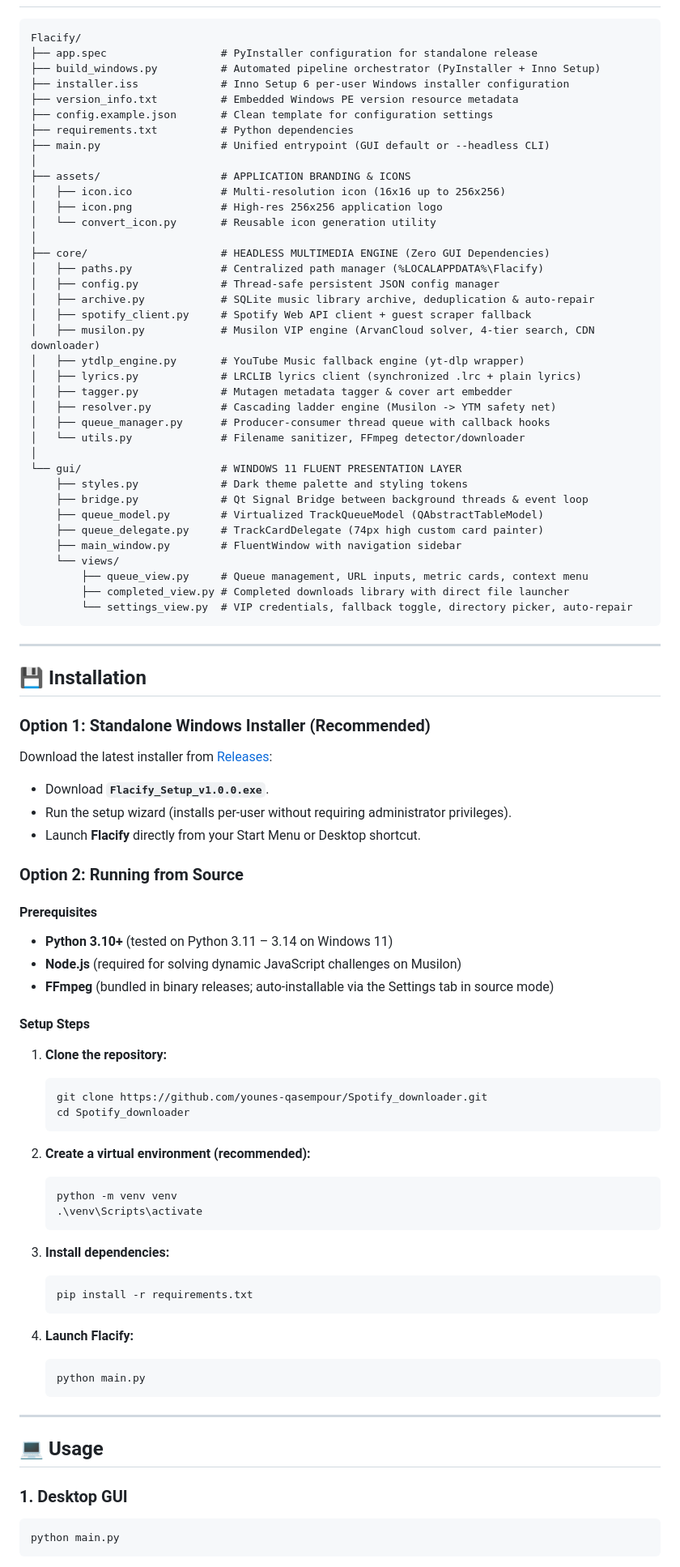
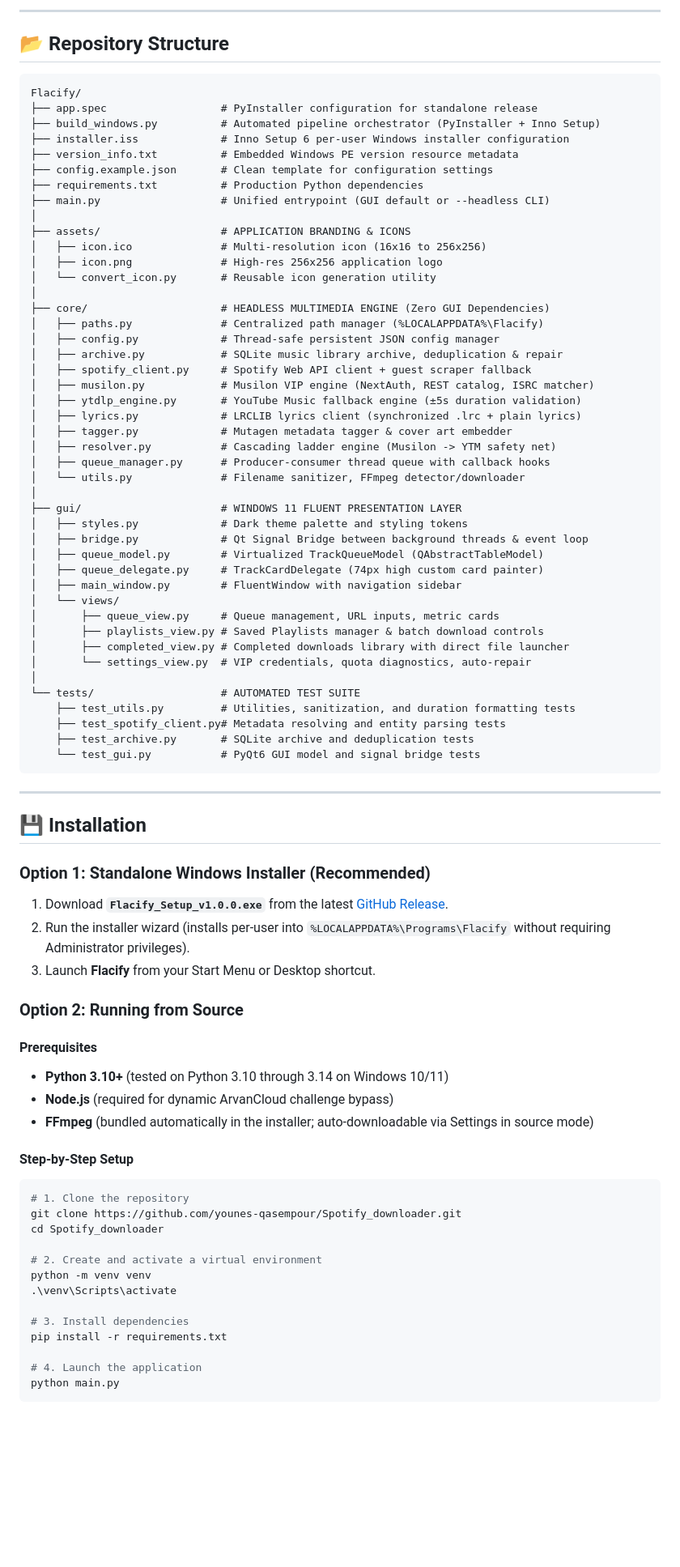
Before and after one commit to younes-qasempour/Spotify_downloader, a Markdown page: README.md, the part around one of its changes. Shown at 81% size. GitHub-like rendering; blank space fills up the shorter version.

Commit message:
docs: modernize and elevate README and PROJECT_STATE to production standard

````diff
--- a/README.md
+++ b/README.md
@@ -59,3 +101,6 @@ Downloads are automatically organized into dedicated subdirectories within your
+---
+
+## 📂 Repository Structure
 
 ```
 Flacify/
@@ -64,37 +109,44 @@ Flacify/
 ├── installer.iss             # Inno Setup 6 per-user Windows installer configuration
 ├── version_info.txt          # Embedded Windows PE version resource metadata
 ├── config.example.json       # Clean template for configuration settings
-├── requirements.txt          # Python dependencies
+├── requirements.txt          # Production Python dependencies
 ├── main.py                   # Unified entrypoint (GUI default or --headless CLI)
 │
 ├── assets/                   # APPLICATION BRANDING & ICONS
-│   ├── icon.ico              # Multi-resolution icon (16x16 up to 256x256)
+│   ├── icon.ico              # Multi-resolution icon (16x16 to 256x256)
 │   ├── icon.png              # High-res 256x256 application logo
 │   └── convert_icon.py       # Reusable icon generation utility
 │
 ├── core/                     # HEADLESS MULTIMEDIA ENGINE (Zero GUI Dependencies)
 │   ├── paths.py              # Centralized path manager (%LOCALAPPDATA%\Flacify)
 │   ├── config.py             # Thread-safe persistent JSON config manager
-│   ├── archive.py            # SQLite music library archive, deduplication & auto-repair
+│   ├── archive.py            # SQLite music library archive, deduplication & repair
 │   ├── spotify_client.py     # Spotify Web API client + guest scraper fallback
-│   ├── musilon.py            # Musilon VIP engine (ArvanCloud solver, 4-tier search, CDN downloader)
-│   ├── ytdlp_engine.py       # YouTube Music fallback engine (yt-dlp wrapper)
+│   ├── musilon.py            # Musilon VIP engine (NextAuth, REST catalog, ISRC matcher)
+│   ├── ytdlp_engine.py       # YouTube Music fallback engine (±5s duration validation)
 │   ├── lyrics.py             # LRCLIB lyrics client (synchronized .lrc + plain lyrics)
 │   ├── tagger.py             # Mutagen metadata tagger & cover art embedder
 │   ├── resolver.py           # Cascading ladder engine (Musilon -> YTM safety net)
 │   ├── queue_manager.py      # Producer-consumer thread queue with callback hooks
 │   └── utils.py              # Filename sanitizer, FFmpeg detector/downloader
 │
-└── gui/                      # WINDOWS 11 FLUENT PRESENTATION LAYER
-    ├── styles.py             # Dark theme palette and styling tokens
-    ├── bridge.py             # Qt Signal Bridge between background threads & event loop
-    ├── queue_model.py        # Virtualized TrackQueueModel (QAbstractTableModel)
-    ├── queue_delegate.py     # TrackCardDelegate (74px high custom card painter)
-    ├── main_window.py        # FluentWindow with navigation sidebar
-    └── views/
-        ├── queue_view.py     # Queue management, URL inputs, metric cards, context menu
-        ├── completed_view.py # Completed downloads library with direct file launcher
-        └── settings_view.py  # VIP credentials, fallback toggle, directory picker, auto-repair
+├── gui/                      # WINDOWS 11 FLUENT PRESENTATION LAYER
+│   ├── styles.py             # Dark theme palette and styling tokens
+│   ├── bridge.py             # Qt Signal Bridge between background threads & event loop
+│   ├── queue_model.py        # Virtualized TrackQueueModel (QAbstractTableModel)
+│   ├── queue_delegate.py     # TrackCardDelegate (74px high custom card painter)
+│   ├── main_window.py        # FluentWindow with navigation sidebar
+│   └── views/
+│       ├── queue_view.py     # Queue management, URL inputs, metric cards
+│       ├── playlists_view.py # Saved Playlists manager & batch download controls
+│       ├── completed_view.py # Completed downloads library with direct file launcher
+│       └── settings_view.py  # VIP credentials, quota diagnostics, auto-repair
+│
+└── tests/                    # AUTOMATED TEST SUITE
+    ├── test_utils.py         # Utilities, sanitization, and duration formatting tests
+    ├── test_spotify_client.py# Metadata resolving and entity parsing tests
+    ├── test_archive.py       # SQLite archive and deduplication tests
+    └── test_gui.py           # PyQt6 GUI model and signal bridge tests
 ```
 
 ---
@@ -102,45 +154,29 @@ Flacify/
 ## 💾 Installation
 
 ### Option 1: Standalone Windows Installer (Recommended)
-Download the latest installer from [Releases](https://github.com/younes-qasempour/Spotify_downloader/releases):
-- Download **`Flacify_Setup_v1.0.0.exe`**.
-- Run the setup wizard (installs per-user without requiring administrator privileges).
-- Launch **Flacify** directly from your Start Menu or Desktop shortcut.
+1. Download **`Flacify_Setup_v1.0.0.exe`** from the latest [GitHub Release](https://github.com/younes-qasempour/Spotify_downloader/releases).
+2. Run the installer wizard (installs per-user into `%LOCALAPPDATA%\Programs\Flacify` without requiring Administrator privileges).
+3. Launch **Flacify** from your Start Menu or Desktop shortcut.
 
 ### Option 2: Running from Source
 
 #### Prerequisites
-- **Python 3.10+** (tested on Python 3.11 – 3.14 on Windows 11)
-- **Node.js** (required for solving dynamic JavaScript challenges on Musilon)
-- **FFmpeg** (bundled in binary releases; auto-installable via the Settings tab in source mode)
+- **Python 3.10+** (tested on Python 3.10 through 3.14 on Windows 10/11)
+- **Node.js** (required for dynamic ArvanCloud challenge bypass)
+- **FFmpeg** (bundled automatically in the installer; auto-downloadable via Settings in source mode)
 
-#### Setup Steps
-1. **Clone the repository:**
-   ```bash
-   git clone https://github.com/younes-qasempour/Spotify_downloader.git
-   cd Spotify_downloader
-   ```
+#### Step-by-Step Setup
+```powershell
+# 1. Clone the repository
+git clone https://github.com/younes-qasempour/Spotify_downloader.git
+cd Spotify_downloader
 
-2. **Create a virtual environment (recommended):**
-   ```bash
-   python -m venv venv
-   .\venv\Scripts\activate
-   ```
+# 2. Create and activate a virtual environment
+python -m venv venv
+.\venv\Scripts\activate
 
-3. **Install dependencies:**
-   ```bash
-   pip install -r requirements.txt
-   ```
+# 3. Install dependencies
+pip install -r requirements.txt
 
-4. **Launch Flacify:**
-   ```bash
-   python main.py
-   ```
-
----
-
-## 💻 Usage
-
-### 1. Desktop GUI
-```bash
+# 4. Launch the application
 python main.py
````
Also changed, not shown: other parts of README.md (+150 -75 lines), PROJECT_STATE.md (+11 -16 lines).
